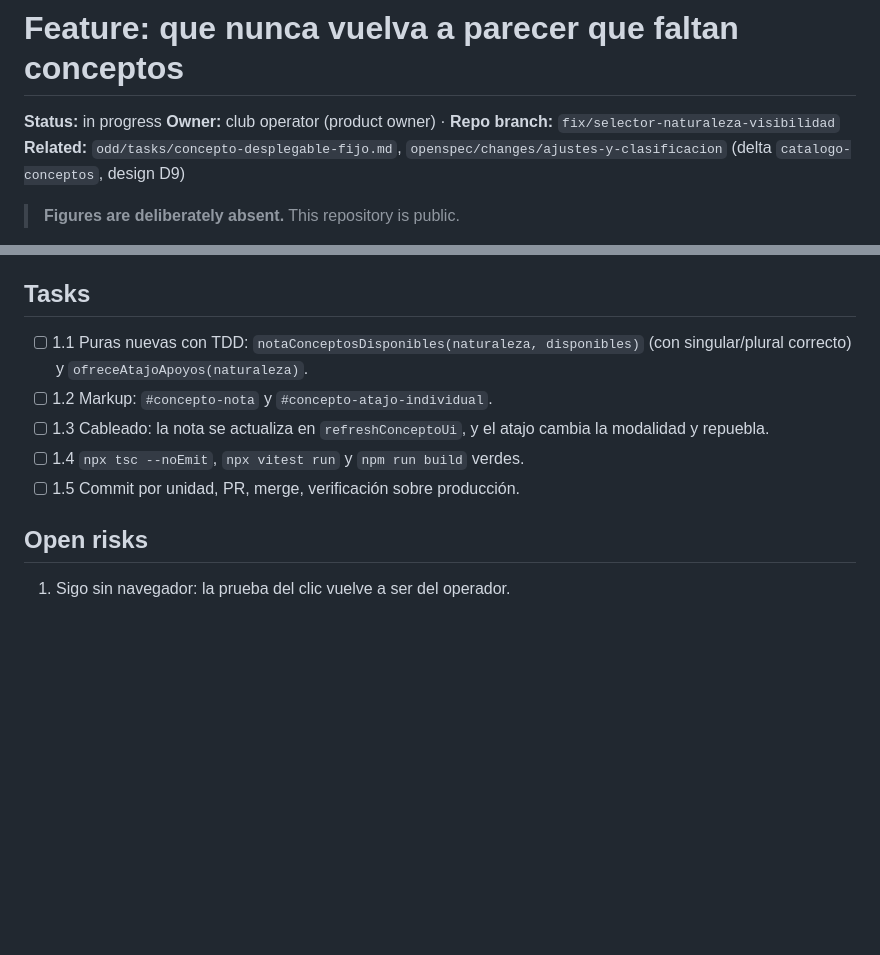
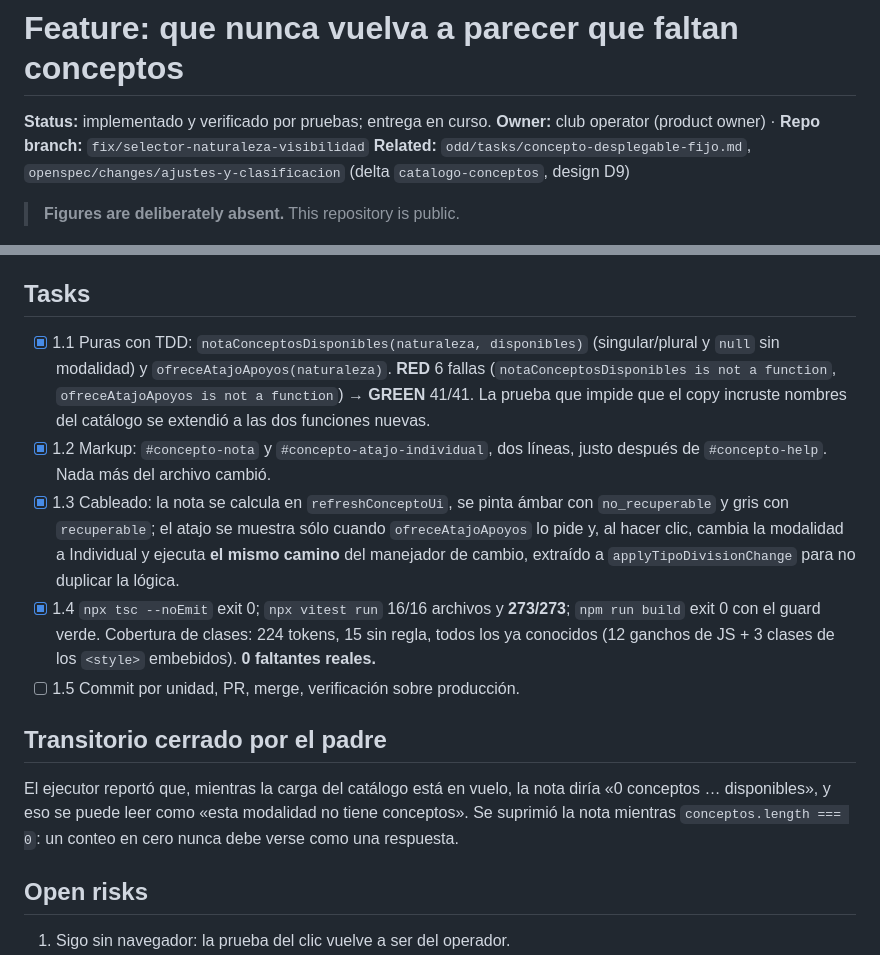
Before and after one commit to skyclick1939/control_admon_poncitlan, a Markdown page: odd/tasks/selector-naturaleza-visibilidad.md, 2 parts joined by grey strips. GitHub-like rendering; blank space fills up the shorter version.

Commit message:
docs(odd): record the visibility fix and the closed zero-count transient

```diff
--- a/odd/tasks/selector-naturaleza-visibilidad.md
+++ b/odd/tasks/selector-naturaleza-visibilidad.md
@@ -1,6 +1,6 @@
 # Feature: que nunca vuelva a parecer que faltan conceptos
 
-**Status:** in progress
+**Status:** implementado y verificado por pruebas; entrega en curso.
 **Owner:** club operator (product owner) · **Repo branch:** `fix/selector-naturaleza-visibilidad`
 **Related:** `odd/tasks/concepto-desplegable-fijo.md`, `openspec/changes/ajustes-y-clasificacion` (delta `catalogo-conceptos`, design D9)
 
@@ -32,11 +32,15 @@ Si el operador captura apoyos que **el Arca absorbe**, el catálogo no tiene nin
 
 ## Tasks
 
-- [ ] 1.1 Puras nuevas con TDD: `notaConceptosDisponibles(naturaleza, disponibles)` (con singular/plural correcto) y `ofreceAtajoApoyos(naturaleza)`.
-- [ ] 1.2 Markup: `#concepto-nota` y `#concepto-atajo-individual`.
-- [ ] 1.3 Cableado: la nota se actualiza en `refreshConceptoUi`, y el atajo cambia la modalidad y repuebla.
-- [ ] 1.4 `npx tsc --noEmit`, `npx vitest run` y `npm run build` verdes.
+- [x] 1.1 Puras con TDD: `notaConceptosDisponibles(naturaleza, disponibles)` (singular/plural y `null` sin modalidad) y `ofreceAtajoApoyos(naturaleza)`. **RED** 6 fallas (`notaConceptosDisponibles is not a function`, `ofreceAtajoApoyos is not a function`) → **GREEN** 41/41. La prueba que impide que el copy incruste nombres del catálogo se extendió a las dos funciones nuevas.
+- [x] 1.2 Markup: `#concepto-nota` y `#concepto-atajo-individual`, dos líneas, justo después de `#concepto-help`. Nada más del archivo cambió.
+- [x] 1.3 Cableado: la nota se calcula en `refreshConceptoUi`, se pinta ámbar con `no_recuperable` y gris con `recuperable`; el atajo se muestra sólo cuando `ofreceAtajoApoyos` lo pide y, al hacer clic, cambia la modalidad a Individual y ejecuta **el mismo camino** del manejador de cambio, extraído a `applyTipoDivisionChange` para no duplicar la lógica.
+- [x] 1.4 `npx tsc --noEmit` exit 0; `npx vitest run` 16/16 archivos y **273/273**; `npm run build` exit 0 con el guard verde. Cobertura de clases: 224 tokens, 15 sin regla, todos los ya conocidos (12 ganchos de JS + 3 clases de los `<style>` embebidos). **0 faltantes reales.**
 - [ ] 1.5 Commit por unidad, PR, merge, verificación sobre producción.
+
+## Transitorio cerrado por el padre
+
+El ejecutor reportó que, mientras la carga del catálogo está en vuelo, la nota diría «0 conceptos … disponibles», y eso se puede leer como «esta modalidad no tiene conceptos». Se suprimió la nota mientras `conceptos.length === 0`: un conteo en cero nunca debe verse como una respuesta.
 
 ## Open risks
 
```
